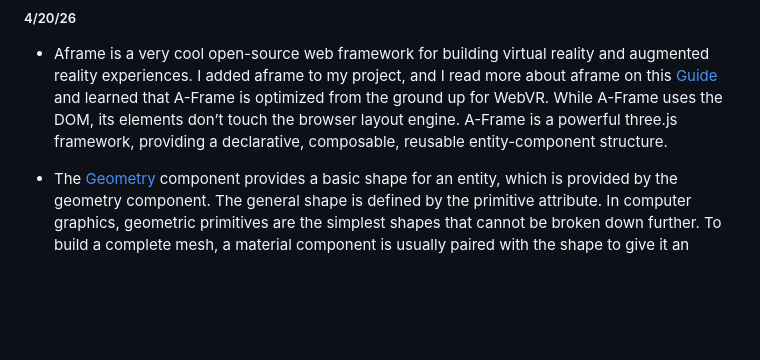
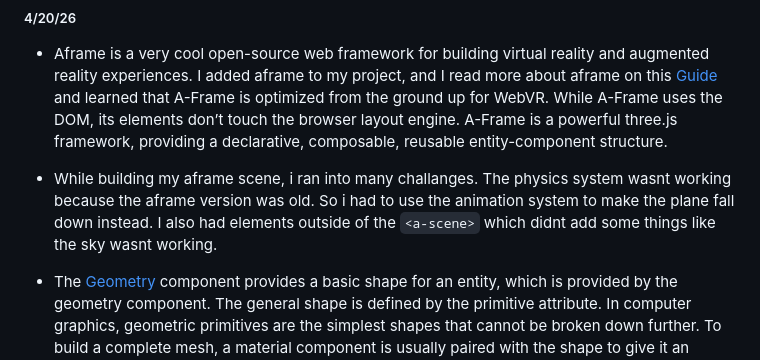
Before and after one commit to shamsiddins3608/sep10-freedom-project, a Markdown page: blog/entry05.md, the part around the change. GitHub-like rendering; blank space fills up the shorter version.

Commit message:
Document challenges encountered with A-Frame scene
Added challenges faced while building the A-Frame scene, including issues with the physics system and elements outside the <a-scene>.

```diff
--- a/blog/entry05.md
+++ b/blog/entry05.md
@@ -3,6 +3,8 @@
 
 * Aframe is a very cool open-source web framework for building virtual reality and augmented reality experiences. I added aframe to my project, and I read more about aframe on this [Guide](https://aframe.io/docs/1.5.0/introduction/) and learned that A-Frame is optimized from the ground up for WebVR. While A-Frame uses the DOM, its elements don’t touch the browser layout engine. A-Frame is a powerful three.js framework, providing a declarative, composable, reusable entity-component
 structure.
+
+* While building my aframe scene, i ran into many challanges. The physics system wasnt working because the aframe version was old. So i had to use the animation system to make the plane fall down instead. I also had elements outside of the `<a-scene>` which didnt add some things like the sky wasnt working.
 
 * The [Geometry](https://aframe.io/docs/1.7.0/components/geometry.html) component provides a basic shape for an entity, which is provided by the geometry component. The general shape is defined by the primitive attribute. In computer graphics, geometric primitives are the simplest shapes that cannot be broken down further. To build a complete mesh, a material component is usually paired with the shape to give it an appearance. Common 2D primitives include points, lines, and polygons (rectangles, circles), while 3D primitives (volumetric) include boxes/bricks, spheres, cylinders, cones, and tori.
 
```
